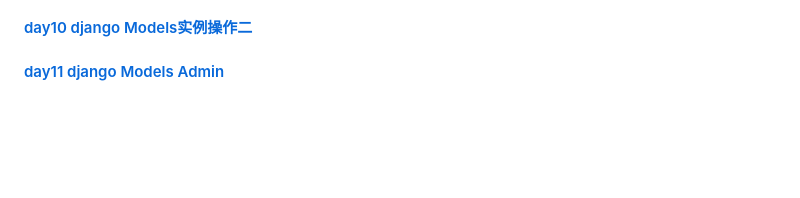
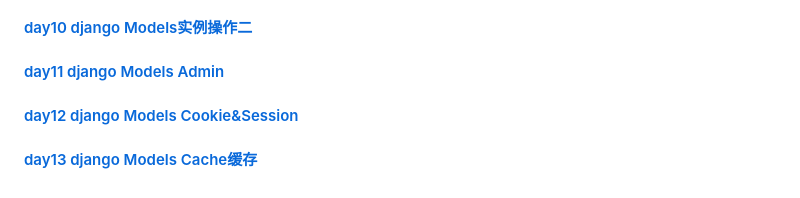
Before and after one commit to xiaozhiqi2000/learn_django, a Markdown page: README.md, the part around the change. GitHub-like rendering; blank space fills up the shorter version.

```diff
--- a/README.md
+++ b/README.md
@@ -10,3 +10,5 @@
 #### [day09 django Models实例操作一]()
 #### [day10 django Models实例操作二]()
 #### [day11 django Models Admin]()
+#### [day12 django Models Cookie&Session]()
+#### [day13 django Models Cache缓存]()
```
Also changed, not shown: day14/README.md (added, +72 -0 lines), day14/SourceAjax.md (added, +157 -0 lines), day14/imgs/131.png (added), day14/imgs/142.png (added), 1 other file.
